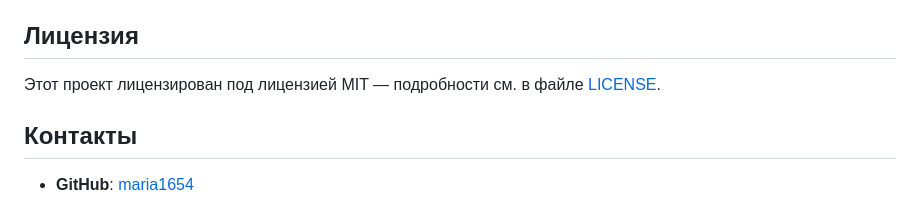
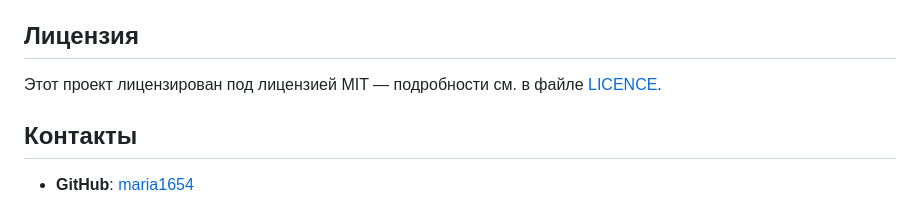
Before and after one commit to maria1654/gastro-ugolok, a Markdown page: README.md, the part around the change. Rendered like a GitHub page.

```diff
--- a/README.md
+++ b/README.md
@@ -120,7 +120,7 @@ gastro-ugolok/
 
 ## Лицензия
 
-Этот проект лицензирован под лицензией MIT — подробности см. в файле [LICENSE](LICENSE).
+Этот проект лицензирован под лицензией MIT — подробности см. в файле [LICENCE](LICENCE).
 
 ## Контакты
 
```
